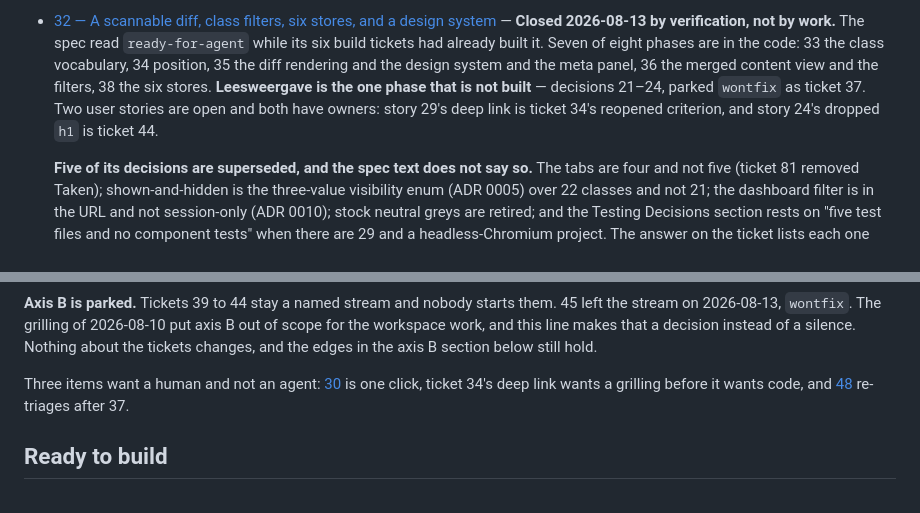
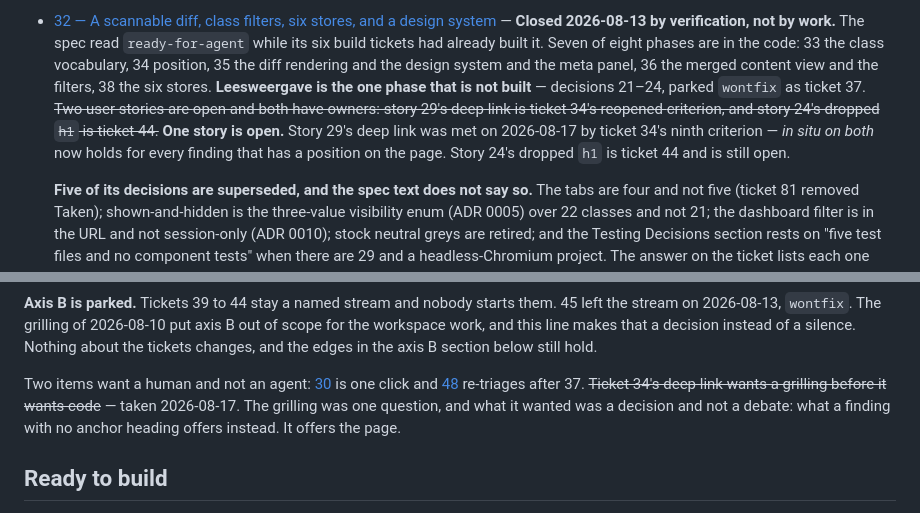
Before and after one commit to dvanaerle/tm-content-parity, a Markdown page: .scratch/content-parity-log/map.md, 2 parts joined by grey strips. GitHub-like rendering.

```diff
--- a/.scratch/content-parity-log/map.md
+++ b/.scratch/content-parity-log/map.md
@@ -648,9 +648,12 @@ repeated in each:
   eight phases are in the code: 33 the class vocabulary, 34 position, 35 the diff
   rendering and the design system and the meta panel, 36 the merged content view
   and the filters, 38 the six stores. **Leesweergave is the one phase that is not
-  built** — decisions 21–24, parked `wontfix` as ticket 37. Two user stories are
+  built** — decisions 21–24, parked `wontfix` as ticket 37. ~~Two user stories are
   open and both have owners: story 29's deep link is ticket 34's reopened
-  criterion, and story 24's dropped `h1` is ticket 44.
+  criterion, and story 24's dropped `h1` is ticket 44.~~ **One story is open.**
+  Story 29's deep link was met on 2026-08-17 by ticket 34's ninth criterion — *in
+  situ on both* now holds for every finding that has a position on the page. Story
+  24's dropped `h1` is ticket 44 and is still open.
 
   **Five of its decisions are superseded, and the spec text does not say so.**
   The tabs are four and not five (ticket 81 removed Taken); shown-and-hidden is
@@ -1325,9 +1340,11 @@ them. 45 left the stream on 2026-08-13, `wontfix`. The grilling of 2026-08-10 pu
 and this line makes that a decision instead of a silence. Nothing about the
 tickets changes, and the edges in the axis B section below still hold.
 
-Three items want a human and not an agent: [30](issues/30-wire-the-supabase-project.md)
-is one click, ticket 34's deep link wants a grilling before it wants code, and
-[48](issues/48-open-and-done-board.md) re-triages after 37.
+Two items want a human and not an agent: [30](issues/30-wire-the-supabase-project.md)
+is one click and [48](issues/48-open-and-done-board.md) re-triages after 37.
+~~Ticket 34's deep link wants a grilling before it wants code~~ — taken 2026-08-17.
+The grilling was one question, and what it wanted was a decision and not a debate:
+what a finding with no anchor heading offers instead. It offers the page.
 
 ## Ready to build
 
```
Also changed, not shown: other parts of .scratch/content-parity-log/map.md (+31 -19 lines).
